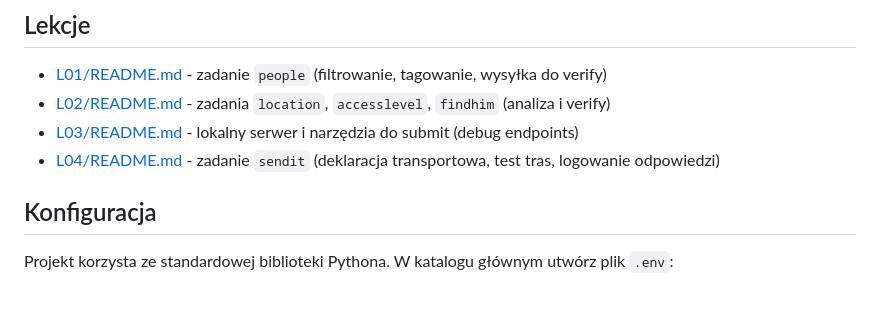
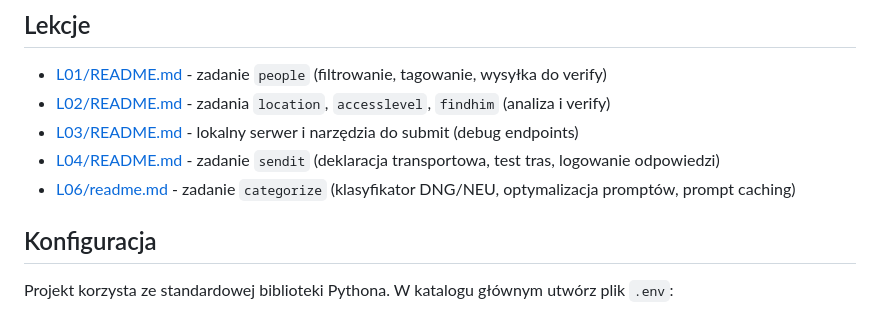
Before and after one commit to bartosz-zarzyczny/ai_devs4, a Markdown page: README.md, the part around the change. Rendered like a GitHub page.

Commit message:
update main README.md with L06

```diff
--- a/README.md
+++ b/README.md
@@ -8,6 +8,7 @@ Repozytorium zawiera rozwiązania zadań AI_DEVS 4.
 - [L02/README.md](L02/README.md) - zadania `location`, `accesslevel`, `findhim` (analiza i verify)
  - [L03/README.md](L03/README.md) - lokalny serwer i narzędzia do submit (debug endpoints)
  - [L04/README.md](L04/README.md) - zadanie `sendit` (deklaracja transportowa, test tras, logowanie odpowiedzi)
+ - [L06/readme.md](L06/readme.md) - zadanie `categorize` (klasyfikator DNG/NEU, optymalizacja promptów, prompt caching)
 
 ## Konfiguracja
 
```
